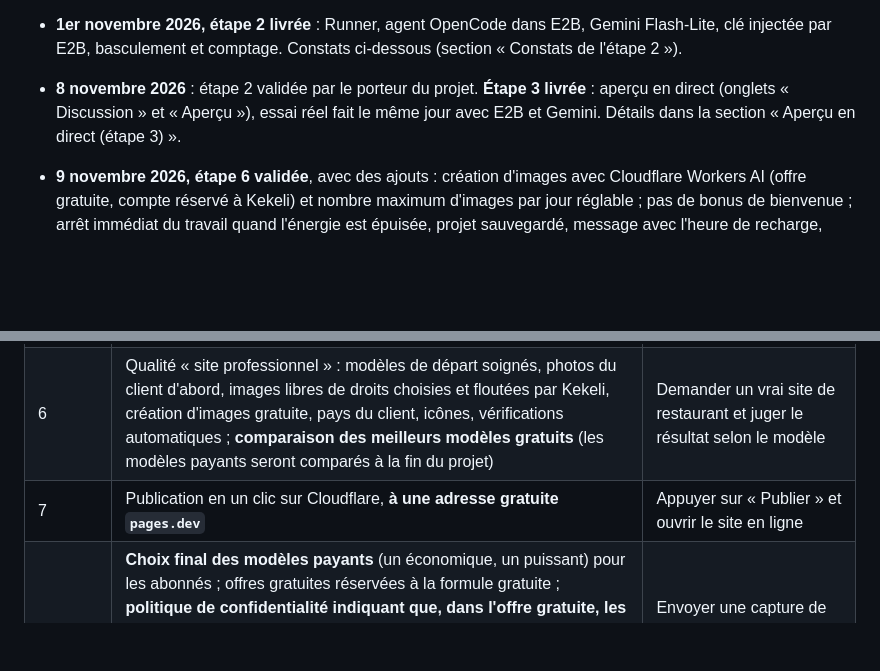
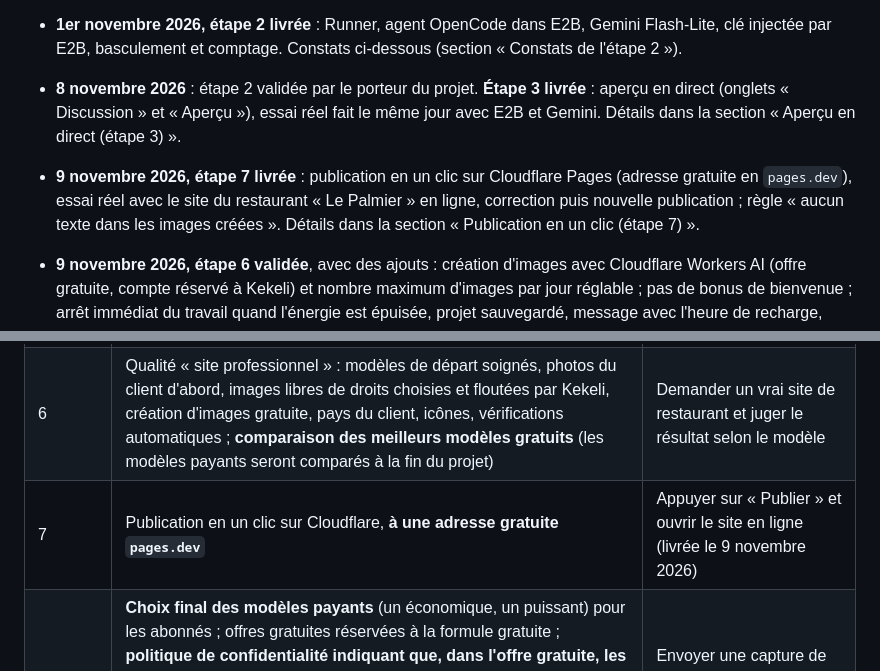
Before and after one commit to ahiankonoujoseph102-wq/kekeli, a Markdown page: docs/plan.md, 2 parts joined by grey strips. GitHub-like rendering; blank space fills up the shorter version.

```diff
--- a/docs/plan.md
+++ b/docs/plan.md
@@ -7,6 +7,7 @@
 - **1er novembre 2026, étape 2 livrée** : Runner, agent OpenCode dans E2B, Gemini Flash-Lite, clé injectée par E2B, basculement et comptage. Constats ci-dessous (section « Constats de l'étape 2 »).
 - **8 novembre 2026** : étape 2 validée par le porteur du projet. **Étape 3 livrée** : aperçu en direct (onglets « Discussion » et « Aperçu »), essai réel fait le même jour avec E2B et Gemini. Détails dans la section « Aperçu en direct (étape 3) ».
 
+- **9 novembre 2026, étape 7 livrée** : publication en un clic sur Cloudflare Pages (adresse gratuite en `pages.dev`), essai réel avec le site du restaurant « Le Palmier » en ligne, correction puis nouvelle publication ; règle « aucun texte dans les images créées ». Détails dans la section « Publication en un clic (étape 7) ».
 - **9 novembre 2026, étape 6 validée**, avec des ajouts : création d'images avec Cloudflare Workers AI (offre gratuite, compte réservé à Kekeli) et nombre maximum d'images par jour réglable ; pas de bonus de bienvenue ; arrêt immédiat du travail quand l'énergie est épuisée, projet sauvegardé, message avec l'heure de recharge, bouton « Continuer ». Lancement de l'étape 7. Détails dans la section « Ajouts à l'étape 6 ».
 - **9 novembre 2026, règle permanente** : aucune dépense sans l'accord du porteur du projet ; tout est gratuit pendant la construction. La clé Claude (Anthropic) ne sera achetée qu'à la fin du projet : **la comparaison avec Claude Haiku et Claude Sonnet se fera à ce moment-là**.
 - **9 novembre 2026, fin de l'étape 6** : comparaison réelle des modèles gratuits, photos du client d'abord, photos libres regardées et floutées par Kekeli, pays du client, icônes Lucide, création d'images gratuite prête (clé Cloudflare à placer). Détails dans la section « Qualité site professionnel (étape 6) ».
@@ -203,7 +204,7 @@ Ce que ça impose :
 | 4 | Sécurité : boutons « Autoriser » et « Refuser » (permissions OpenCode), sites autorisés, effacement, sauvegarde et reprise | Refuser une action, ajouter un site, reprendre un projet le lendemain |
 | 5 | Consommation et quotas par utilisateur, **mesure réelle des tokens et des coûts**, **grille de prix par modèle réglable**, comparaison chiffrée des modèles candidats (gratuits et payants), **messages de limite « énergie qui se recharge »** (heure de Lomé), administration complète | Atteindre la limite gratuite et voir le compteur ; tableau des coûts par modèle |
 | 6 | Qualité « site professionnel » : modèles de départ soignés, photos du client d'abord, images libres de droits choisies et floutées par Kekeli, création d'images gratuite, pays du client, icônes, vérifications automatiques ; **comparaison des meilleurs modèles gratuits** (les modèles payants seront comparés à la fin du projet) | Demander un vrai site de restaurant et juger le résultat selon le modèle |
-| 7 | Publication en un clic sur Cloudflare, **à une adresse gratuite `pages.dev`** | Appuyer sur « Publier » et ouvrir le site en ligne |
+| 7 | Publication en un clic sur Cloudflare, **à une adresse gratuite `pages.dev`** | Appuyer sur « Publier » et ouvrir le site en ligne (livrée le 9 novembre 2026) |
 | 8 | **Choix final des modèles payants** (un économique, un puissant) pour les abonnés ; offres gratuites réservées à la formule gratuite ; **politique de confidentialité indiquant que, dans l'offre gratuite, les demandes peuvent être utilisées par les fournisseurs d'IA pour améliorer leurs services** ; paiement Mobile Money (Mixx by Yas, Flooz) par capture d'écran validée manuellement par l'administrateur ; conditions d'utilisation et politique de confidentialité ; achat de kekeli.dev ; **mise en ligne sur Laravel Cloud** ; version bêta | Envoyer une capture de paiement, la valider dans l'administration, voir la limite augmenter |
 
 Tant que le site n'est pas hébergé, le résultat de chaque étape est montré par des captures prises sur un écran de téléphone simulé (`docs/captures/`). La mise en ligne sur Laravel Cloud devient **indispensable à l'étape 8** ; elle est **conseillée dès l'étape 6**, pour essayer soi-même l'agent sur son téléphone avant la bêta.
```
Also changed, not shown: other parts of docs/plan.md (+25 -1 lines), CLAUDE.md (+4 -1 lines), docs/captures/etape-7.md (added, +59 -0 lines), docs/couts.md (+4 -0 lines), docs/captures/etape-7/08-correction-demandee.png (added), docs/captures/etape-7/09-publie-a-nouveau.png (added), docs/captures/etape-7/10-menu-corrige-en-ligne.png (added), 1 other file.
